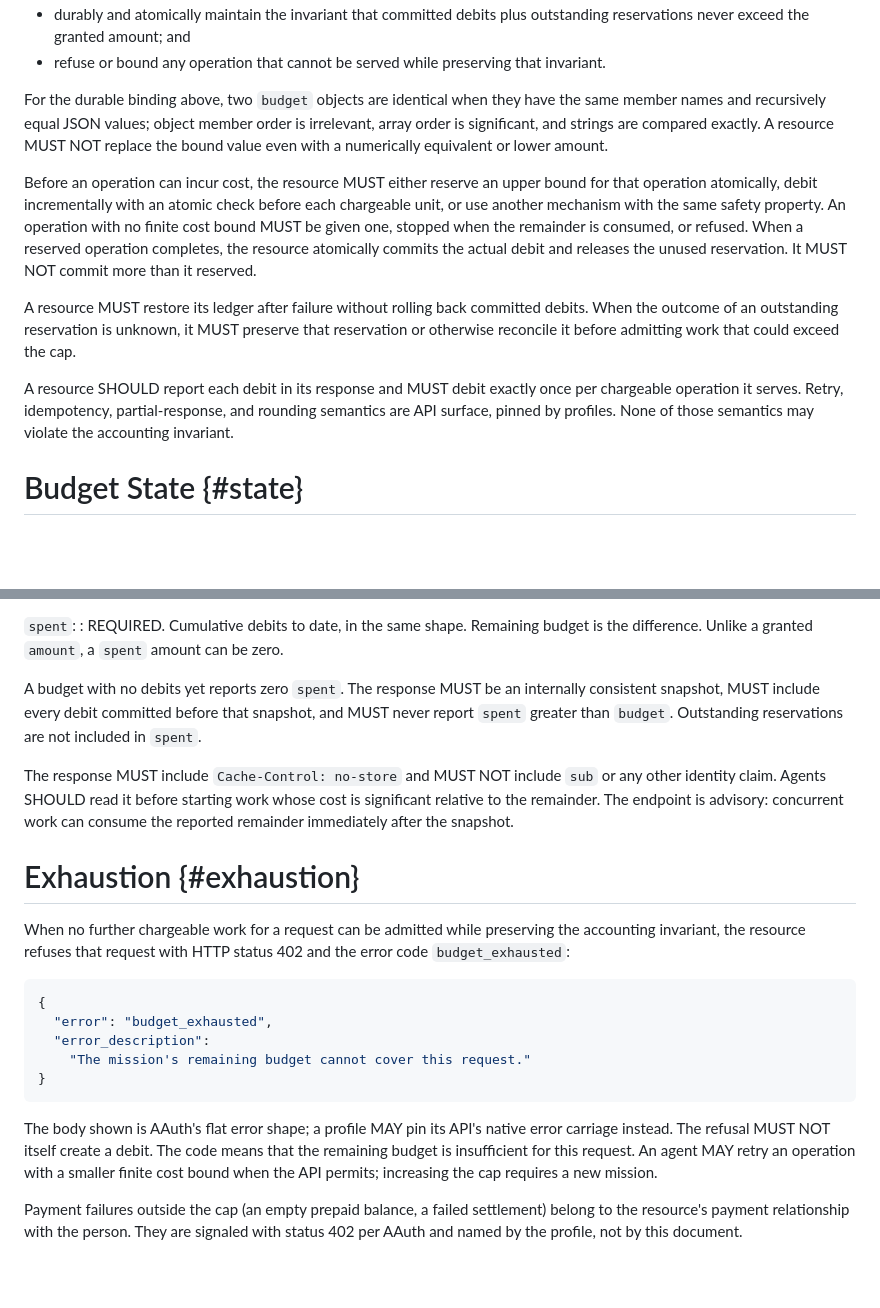
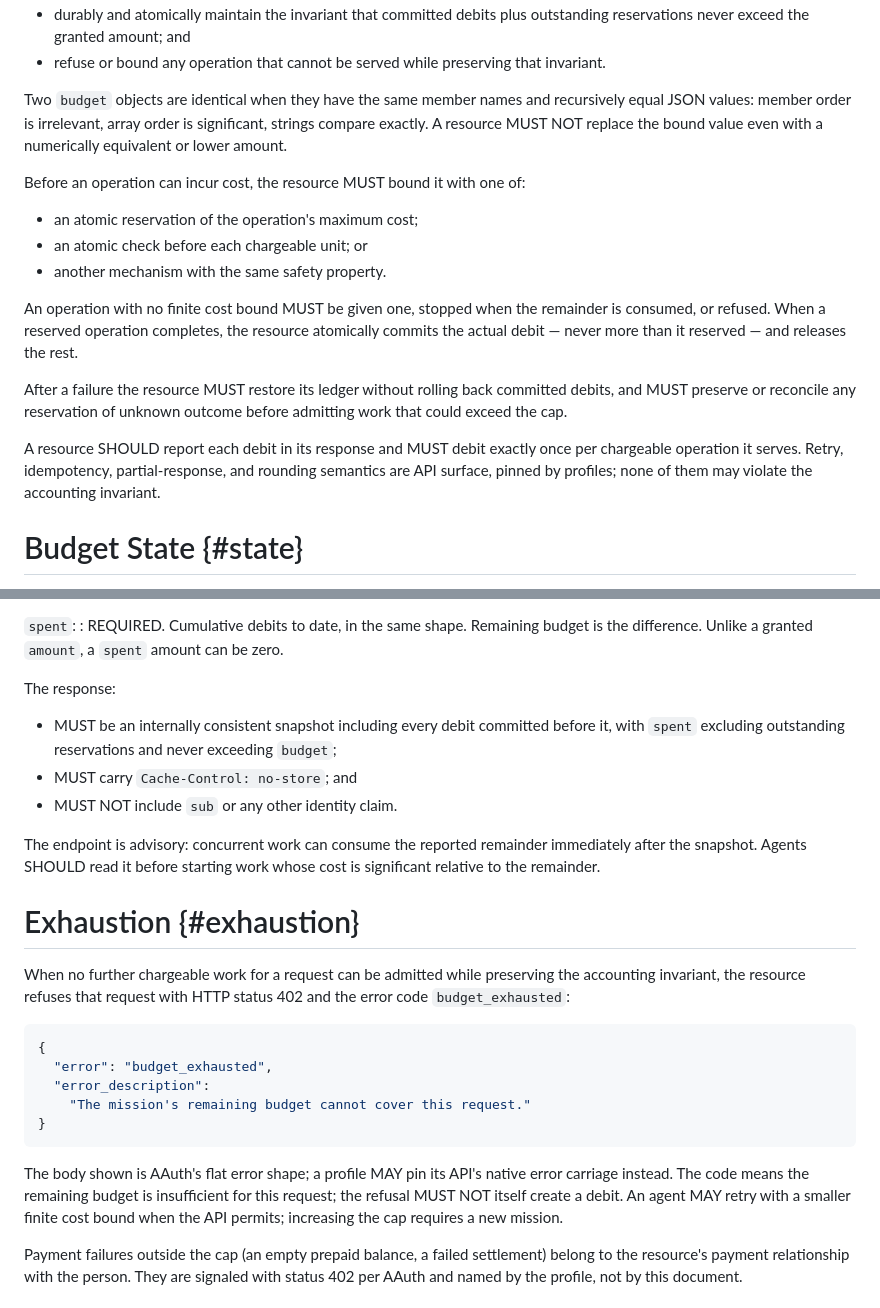
Before and after one commit to mcguinness/draft-mcguinness-aauth-budget, a Markdown page: draft-mcguinness-aauth-budget.md, 2 parts joined by grey strips. GitHub-like rendering; blank space fills up the shorter version.

```diff
--- a/draft-mcguinness-aauth-budget.md
+++ b/draft-mcguinness-aauth-budget.md
@@ -394,31 +399,33 @@ The resource is the meter. It MUST:
 - refuse or bound any operation that cannot be served while
   preserving that invariant.
 
-For the durable binding above, two `budget` objects are identical
-when they have the same member names and recursively equal JSON
-values; object member order is irrelevant, array order is significant,
-and strings are compared exactly. A resource MUST NOT replace the
-bound value even with a numerically equivalent or lower amount.
+Two `budget` objects are identical when they have the same member
+names and recursively equal JSON values: member order is irrelevant,
+array order is significant, strings compare exactly. A resource MUST
+NOT replace the bound value even with a numerically equivalent or
+lower amount.
 
-Before an operation can incur cost, the resource MUST either reserve
-an upper bound for that operation atomically, debit incrementally with
-an atomic check before each chargeable unit, or use another mechanism
-with the same safety property. An operation with no finite cost bound
-MUST be given one, stopped when the remainder is consumed, or refused.
-When a reserved operation completes, the resource atomically commits
-the actual debit and releases the unused reservation. It MUST NOT
-commit more than it reserved.
+Before an operation can incur cost, the resource MUST bound it with
+one of:
 
-A resource MUST restore its ledger after failure without rolling back
-committed debits. When the outcome of an outstanding reservation is
-unknown, it MUST preserve that reservation or otherwise reconcile it
-before admitting work that could exceed the cap.
+- an atomic reservation of the operation's maximum cost;
+- an atomic check before each chargeable unit; or
+- another mechanism with the same safety property.
+
+An operation with no finite cost bound MUST be given one, stopped
+when the remainder is consumed, or refused. When a reserved
+operation completes, the resource atomically commits the actual
+debit — never more than it reserved — and releases the rest.
+
+After a failure the resource MUST restore its ledger without rolling
+back committed debits, and MUST preserve or reconcile any
+reservation of unknown outcome before admitting work that could
+exceed the cap.
 
 A resource SHOULD report each debit in its response and MUST debit
 exactly once per chargeable operation it serves. Retry, idempotency,
 partial-response, and rounding semantics are API surface, pinned by
-profiles. None of those semantics may violate the accounting
-invariant.
+profiles; none of them may violate the accounting invariant.
 
 # Budget State {#state}
 
@@ -459,16 +466,18 @@ members:
   budget is the difference. Unlike a granted `amount`, a `spent`
   amount can be zero.
 
-A budget with no debits yet reports zero `spent`. The response MUST
-be an internally consistent snapshot, MUST include every debit
-committed before that snapshot, and MUST never report `spent` greater
-than `budget`. Outstanding reservations are not included in `spent`.
+The response:
 
-The response MUST include `Cache-Control: no-store` and MUST NOT
-include `sub` or any other identity claim. Agents SHOULD read it
+- MUST be an internally consistent snapshot including every debit
+  committed before it, with `spent` excluding outstanding
+  reservations and never exceeding `budget`;
+- MUST carry `Cache-Control: no-store`; and
+- MUST NOT include `sub` or any other identity claim.
+
+The endpoint is advisory: concurrent work can consume the reported
+remainder immediately after the snapshot. Agents SHOULD read it
 before starting work whose cost is significant relative to the
-remainder. The endpoint is advisory: concurrent work can consume the
-reported remainder immediately after the snapshot.
+remainder.
 
 # Exhaustion {#exhaustion}
 
@@ -485,11 +494,10 @@ request with HTTP status 402 and the error code `budget_exhausted`:
 ~~~
 
 The body shown is AAuth's flat error shape; a profile MAY pin its
-API's native error carriage instead. The refusal MUST NOT itself
-create a debit. The code means that the remaining budget is
-insufficient for this request. An agent MAY retry an operation with a
-smaller finite cost bound when the API permits; increasing the cap
-requires a new mission.
+API's native error carriage instead. The code means the remaining
+budget is insufficient for this request; the refusal MUST NOT itself
+create a debit. An agent MAY retry with a smaller finite cost bound
+when the API permits; increasing the cap requires a new mission.
 
 Payment failures outside the cap (an empty prepaid balance, a failed
 settlement) belong to the resource's payment relationship with the
```
Also changed, not shown: other parts of draft-mcguinness-aauth-budget.md (+66 -61 lines), draft-mcguinness-aauth-budget-tpx.md (+64 -56 lines).
